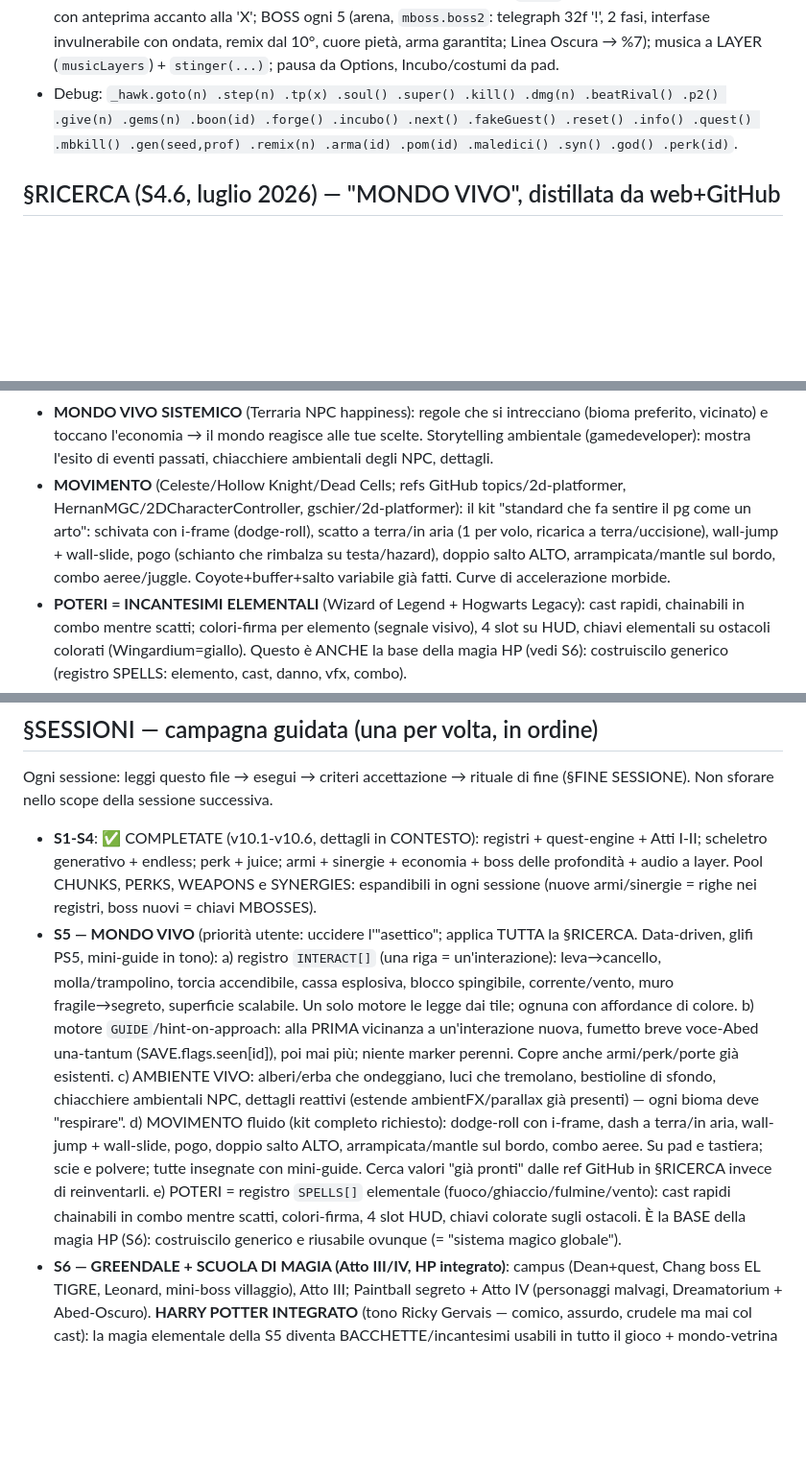
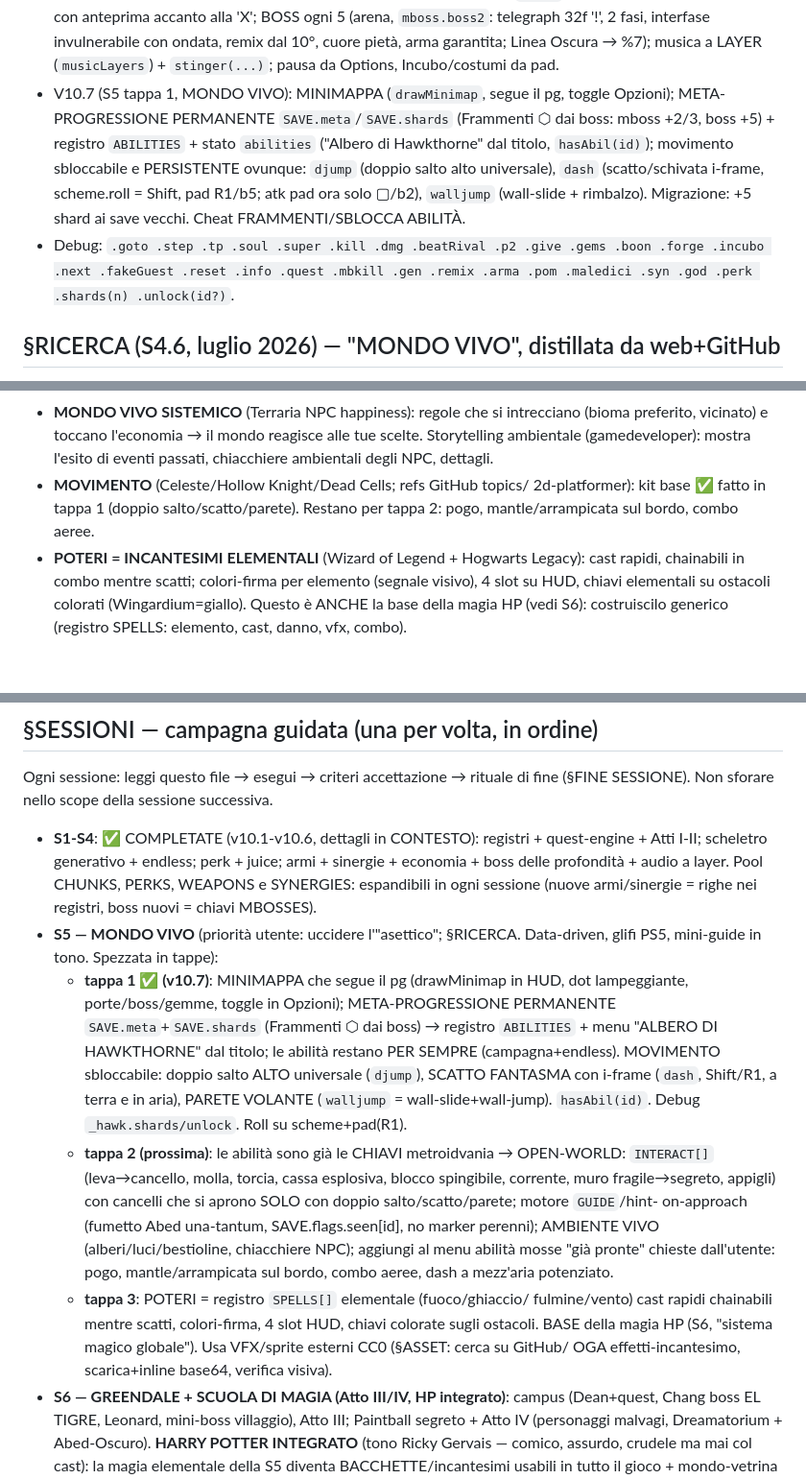
Before and after one commit to bagna96/hawkthorne, a Markdown page: PROMPT-V10.md, 3 parts joined by grey strips. Shown at 96% size. GitHub-like rendering; blank space fills up the shorter version.

Commit message:
PROMPT-V10: S5 tappa 1 (minimappa+meta-progressione+movimento) spuntata, tappe 2/3 con open-world metroidvania, interazioni, incantesimi e asset esterni; contesto v10.7
Co-Authored-By: Claude Opus 4.8 <noreply@anthropic.com>

```diff
--- a/PROMPT-V10.md
+++ b/PROMPT-V10.md
@@ -45,10 +45,17 @@ Progetto `~/hawkthorne`: platformer 8-bit tributo a Community S3E20
   con ondata, remix dal 10°, cuore pietà, arma garantita; Linea Oscura →
   %7); musica a LAYER (`musicLayers`) + `stinger(...)`; pausa da Options,
   Incubo/costumi da pad.
-- Debug: `_hawk.goto(n) .step(n) .tp(x) .soul() .super() .kill() .dmg(n)
-  .beatRival() .p2() .give(n) .gems(n) .boon(id) .forge() .incubo() .next()
-  .fakeGuest() .reset() .info() .quest() .mbkill() .gen(seed,prof) .remix(n)
-  .arma(id) .pom(id) .maledici() .syn() .god() .perk(id)`.
+- V10.7 (S5 tappa 1, MONDO VIVO): MINIMAPPA (`drawMinimap`, segue il pg,
+  toggle Opzioni); META-PROGRESSIONE PERMANENTE `SAVE.meta`/`SAVE.shards`
+  (Frammenti ⬡ dai boss: mboss +2/3, boss +5) + registro `ABILITIES` + stato
+  `abilities` ("Albero di Hawkthorne" dal titolo, `hasAbil(id)`); movimento
+  sbloccabile e PERSISTENTE ovunque: `djump` (doppio salto alto universale),
+  `dash` (scatto/schivata i-frame, scheme.roll = Shift, pad R1/b5; atk pad
+  ora solo ▢/b2), `walljump` (wall-slide + rimbalzo). Migrazione: +5 shard
+  ai save vecchi. Cheat FRAMMENTI/SBLOCCA ABILITÀ.
+- Debug: `.goto .step .tp .soul .super .kill .dmg .beatRival .p2 .give .gems
+  .boon .forge .incubo .next .fakeGuest .reset .info .quest .mbkill .gen
+  .remix .arma .pom .maledici .syn .god .perk .shards(n) .unlock(id?)`.
 
 ## §RICERCA (S4.6, luglio 2026) — "MONDO VIVO", distillata da web+GitHub
 Movente: l'utente trova il gioco ancora "asettico". Priorità: ambiente
@@ -71,13 +78,9 @@ interattivo, mini-guide contestuali, movimento fluido, poteri elementali.
   intrecciano (bioma preferito, vicinato) e toccano l'economia → il mondo
   reagisce alle tue scelte. Storytelling ambientale (gamedeveloper): mostra
   l'esito di eventi passati, chiacchiere ambientali degli NPC, dettagli.
-- **MOVIMENTO** (Celeste/Hollow Knight/Dead Cells; refs GitHub
-  topics/2d-platformer, HernanMGC/2DCharacterController, gschier/2d-platformer):
-  il kit "standard che fa sentire il pg come un arto": schivata con i-frame
-  (dodge-roll), scatto a terra/in aria (1 per volo, ricarica a terra/uccisione),
-  wall-jump + wall-slide, pogo (schianto che rimbalza su testa/hazard),
-  doppio salto ALTO, arrampicata/mantle sul bordo, combo aeree/juggle.
-  Coyote+buffer+salto variabile già fatti. Curve di accelerazione morbide.
+- **MOVIMENTO** (Celeste/Hollow Knight/Dead Cells; refs GitHub topics/
+  2d-platformer): kit base ✅ fatto in tappa 1 (doppio salto/scatto/parete).
+  Restano per tappa 2: pogo, mantle/arrampicata sul bordo, combo aeree.
 - **POTERI = INCANTESIMI ELEMENTALI** (Wizard of Legend + Hogwarts Legacy):
   cast rapidi, chainabili in combo mentre scatti; colori-firma per elemento
   (segnale visivo), 4 slot su HUD, chiavi elementali su ostacoli colorati
@@ -224,27 +227,29 @@ di fine (§FINE SESSIONE). Non sforare nello scope della sessione successiva.
   armi + sinergie + economia + boss delle profondità + audio a layer.
   Pool CHUNKS, PERKS, WEAPONS e SYNERGIES: espandibili in ogni sessione
   (nuove armi/sinergie = righe nei registri, boss nuovi = chiavi MBOSSES).
-- **S5 — MONDO VIVO** (priorità utente: uccidere l'"asettico"; applica
-  TUTTA la §RICERCA. Data-driven, glifi PS5, mini-guide in tono):
-  a) registro `INTERACT[]` (una riga = un'interazione): leva→cancello,
-     molla/trampolino, torcia accendibile, cassa esplosiva, blocco
-     spingibile, corrente/vento, muro fragile→segreto, superficie scalabile.
-     Un solo motore le legge dai tile; ognuna con affordance di colore.
-  b) motore `GUIDE`/hint-on-approach: alla PRIMA vicinanza a un'interazione
-     nuova, fumetto breve voce-Abed una-tantum (SAVE.flags.seen[id]), poi
-     mai più; niente marker perenni. Copre anche armi/perk/porte già esistenti.
-  c) AMBIENTE VIVO: alberi/erba che ondeggiano, luci che tremolano, bestioline
-     di sfondo, chiacchiere ambientali NPC, dettagli reattivi (estende
-     ambientFX/parallax già presenti) — ogni bioma deve "respirare".
-  d) MOVIMENTO fluido (kit completo richiesto): dodge-roll con i-frame,
-     dash a terra/in aria, wall-jump + wall-slide, pogo, doppio salto ALTO,
-     arrampicata/mantle sul bordo, combo aeree. Su pad e tastiera; scie e
-     polvere; tutte insegnate con mini-guide. Cerca valori "già pronti"
-     dalle ref GitHub in §RICERCA invece di reinventarli.
-  e) POTERI = registro `SPELLS[]` elementale (fuoco/ghiaccio/fulmine/vento):
-     cast rapidi chainabili in combo mentre scatti, colori-firma, 4 slot
-     HUD, chiavi colorate sugli ostacoli. È la BASE della magia HP (S6):
-     costruiscilo generico e riusabile ovunque (= "sistema magico globale").
+- **S5 — MONDO VIVO** (priorità utente: uccidere l'"asettico"; §RICERCA.
+  Data-driven, glifi PS5, mini-guide in tono. Spezzata in tappe):
+  - **tappa 1 ✅ (v10.7)**: MINIMAPPA che segue il pg (drawMinimap in HUD,
+    dot lampeggiante, porte/boss/gemme, toggle in Opzioni); META-PROGRESSIONE
+    PERMANENTE `SAVE.meta`+`SAVE.shards` (Frammenti ⬡ dai boss) → registro
+    `ABILITIES` + menu "ALBERO DI HAWKTHORNE" dal titolo; le abilità restano
+    PER SEMPRE (campagna+endless). MOVIMENTO sbloccabile: doppio salto ALTO
+    universale (`djump`), SCATTO FANTASMA con i-frame (`dash`, Shift/R1,
+    a terra e in aria), PARETE VOLANTE (`walljump` = wall-slide+wall-jump).
+    `hasAbil(id)`. Debug `_hawk.shards/unlock`. Roll su scheme+pad(R1).
+  - **tappa 2 (prossima)**: le abilità sono già le CHIAVI metroidvania →
+    OPEN-WORLD: `INTERACT[]` (leva→cancello, molla, torcia, cassa esplosiva,
+    blocco spingibile, corrente, muro fragile→segreto, appigli) con cancelli
+    che si aprono SOLO con doppio salto/scatto/parete; motore `GUIDE`/hint-
+    on-approach (fumetto Abed una-tantum, SAVE.flags.seen[id], no marker
+    perenni); AMBIENTE VIVO (alberi/luci/bestioline, chiacchiere NPC);
+    aggiungi al menu abilità mosse "già pronte" chieste dall'utente: pogo,
+    mantle/arrampicata sul bordo, combo aeree, dash a mezz'aria potenziato.
+  - **tappa 3**: POTERI = registro `SPELLS[]` elementale (fuoco/ghiaccio/
+    fulmine/vento) cast rapidi chainabili mentre scatti, colori-firma, 4 slot
+    HUD, chiavi colorate sugli ostacoli. BASE della magia HP (S6, "sistema
+    magico globale"). Usa VFX/sprite esterni CC0 (§ASSET: cerca su GitHub/
+    OGA effetti-incantesimo, scarica+inline base64, verifica visiva).
 - **S6 — GREENDALE + SCUOLA DI MAGIA (Atto III/IV, HP integrato)**: campus
   (Dean+quest, Chang boss EL TIGRE, Leonard, mini-boss villaggio), Atto III;
   Paintball segreto + Atto IV (personaggi malvagi, Dreamatorium + Abed-Oscuro).
```
